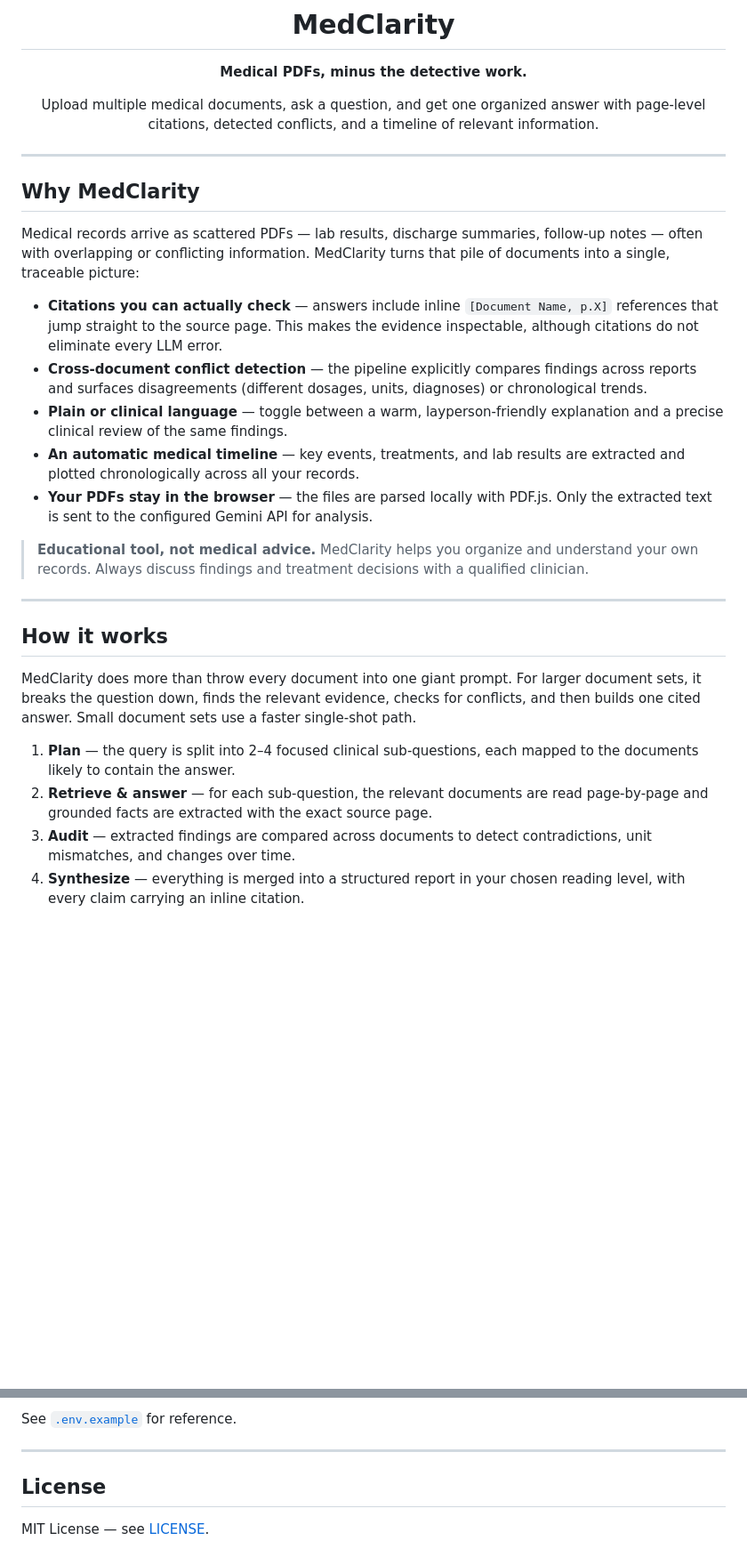
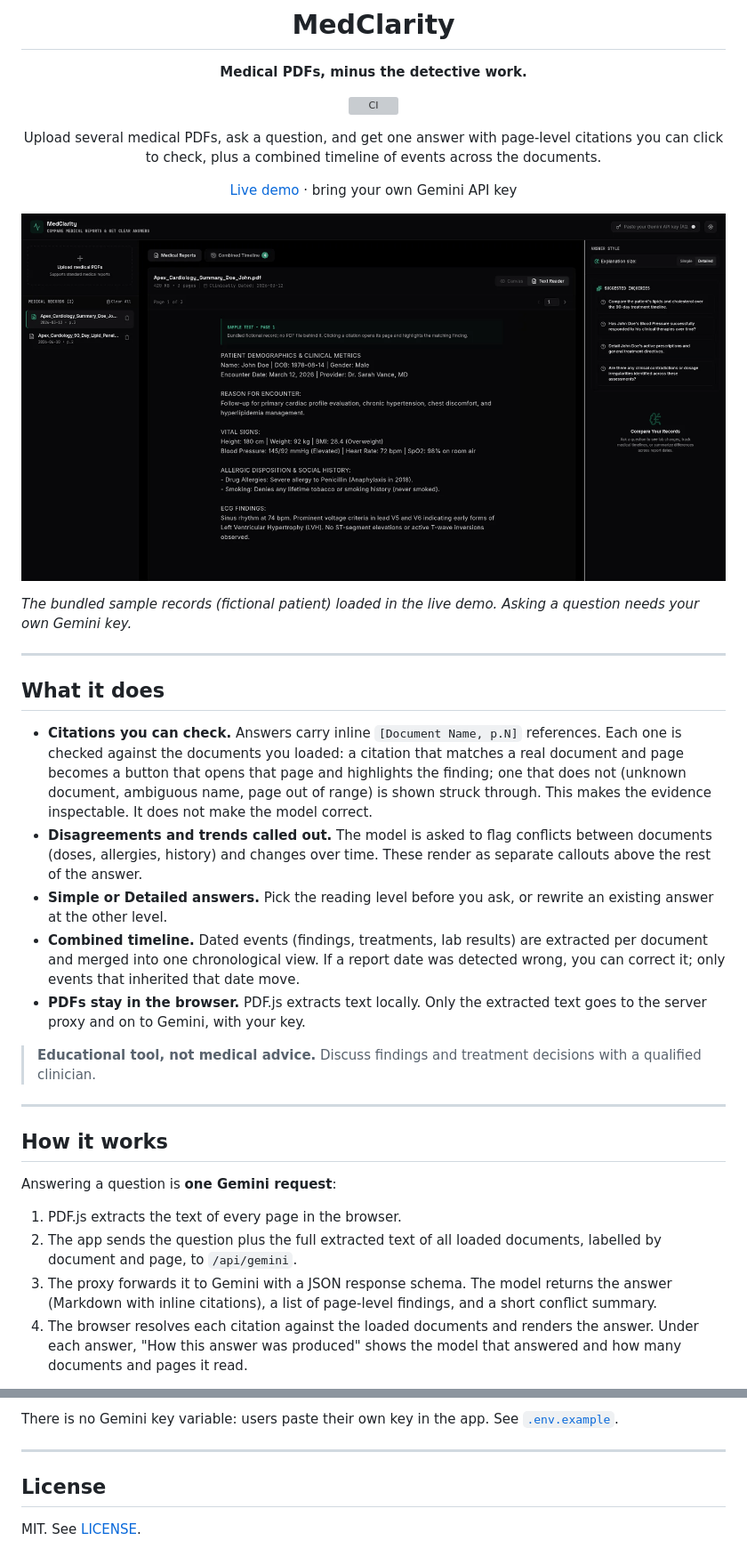
Before and after one commit to sonawaneutkarsh/MedClarity, a Markdown page: README.md, 2 parts joined by grey strips. Shown at 89% size. Rendered like a GitHub page; pictures changed too: docs/screenshots/sample-records.png (added); blank space fills up the shorter version; grey boxes are pictures that could not be loaded.

```diff
--- a/README.md
+++ b/README.md
@@ -4,32 +4,38 @@
 
 **Medical PDFs, minus the detective work.**
 
-Upload multiple medical documents, ask a question, and get one organized answer with page-level citations, detected conflicts, and a timeline of relevant information.
+[![CI](https://github.com/sonawaneutkarsh/MedClarity/actions/workflows/ci.yml/badge.svg)](https://github.com/sonawaneutkarsh/MedClarity/actions/workflows/ci.yml)
+
+Upload several medical PDFs, ask a question, and get one answer with page-level citations you can click to check, plus a combined timeline of events across the documents.
+
+[Live demo](https://medclarity-one.vercel.app) · bring your own Gemini API key
 
 </div>
 
+![MedClarity with the two bundled sample records loaded: document list, extracted page text, and suggested questions](docs/screenshots/sample-records.png)
+
+*The bundled sample records (fictional patient) loaded in the live demo. Asking a question needs your own Gemini key.*
+
 ---
 
-## Why MedClarity
+## What it does
 
-Medical records arrive as scattered PDFs — lab results, discharge summaries, follow-up notes — often with overlapping or conflicting information. MedClarity turns that pile of documents into a single, traceable picture:
+- **Citations you can check.** Answers carry inline `[Document Name, p.N]` references. Each one is checked against the documents you loaded: a citation that matches a real document and page becomes a button that opens that page and highlights the finding; one that does not (unknown document, ambiguous name, page out of range) is shown struck through. This makes the evidence inspectable. It does not make the model correct.
+- **Disagreements and trends called out.** The model is asked to flag conflicts between documents (doses, allergies, history) and changes over time. These render as separate callouts above the rest of the answer.
+- **Simple or Detailed answers.** Pick the reading level before you ask, or rewrite an existing answer at the other level.
+- **Combined timeline.** Dated events (findings, treatments, lab results) are extracted per document and merged into one chronological view. If a report date was detected wrong, you can correct it; only events that inherited that date move.
+- **PDFs stay in the browser.** PDF.js extracts text locally. Only the extracted text goes to the server proxy and on to Gemini, with your key.
 
-- **Citations you can actually check** — answers include inline `[Document Name, p.X]` references that jump straight to the source page. This makes the evidence inspectable, although citations do not eliminate every LLM error.
-- **Cross-document conflict detection** — the pipeline explicitly compares findings across reports and surfaces disagreements (different dosages, units, diagnoses) or chronological trends.
-- **Plain or clinical language** — toggle between a warm, layperson-friendly explanation and a precise clinical review of the same findings.
-- **An automatic medical timeline** — key events, treatments, and lab results are extracted and plotted chronologically across all your records.
-- **Your PDFs stay in the browser** — the files are parsed locally with PDF.js. Only the extracted text is sent to the configured Gemini API for analysis.
-
-> **Educational tool, not medical advice.** MedClarity helps you organize and understand your own records. Always discuss findings and treatment decisions with a qualified clinician.
+> **Educational tool, not medical advice.** Discuss findings and treatment decisions with a qualified clinician.
 
 ---
 
 ## How it works
 
-MedClarity does more than throw every document into one giant prompt. For larger document sets, it breaks the question down, finds the relevant evidence, checks for conflicts, and then builds one cited answer. Small document sets use a faster single-shot path.
+Answering a question is **one Gemini request**:
 
-1. **Plan** — the query is split into 2–4 focused clinical sub-questions, each mapped to the documents likely to contain the answer.
-2. **Retrieve & answer** — for each sub-question, the relevant documents are read page-by-page and grounded facts are extracted with the exact source page.
-3. **Audit** — extracted findings are compared across documents to detect contradictions, unit mismatches, and changes over time.
-4. **Synthesize** — everything is merged into a structured report in your chosen reading level, with every claim carrying an inline citation.
+1. PDF.js extracts the text of every page in the browser.
+2. The app sends the question plus the full extracted text of all loaded documents, labelled by document and page, to `/api/gemini`.
+3. The proxy forwards it to Gemini with a JSON response schema. The model returns the answer (Markdown with inline citations), a list of page-level findings, and a short conflict summary.
+4. The browser resolves each citation against the loaded documents and renders the answer. Under each answer, "How this answer was produced" shows the model that answered and how many documents and pages it read.
 
@@ -139,8 +171,8 @@ npm start        # serves dist/ + /api routes on PORT (default 3000)
 
-See [`.env.example`](.env.example) for reference.
+There is no Gemini key variable: users paste their own key in the app. See [`.env.example`](.env.example).
 
 ---
 
 ## License
 
-MIT License — see [LICENSE](LICENSE).
+MIT. See [LICENSE](LICENSE).
```
Also changed, not shown: other parts of README.md (+73 -47 lines).
